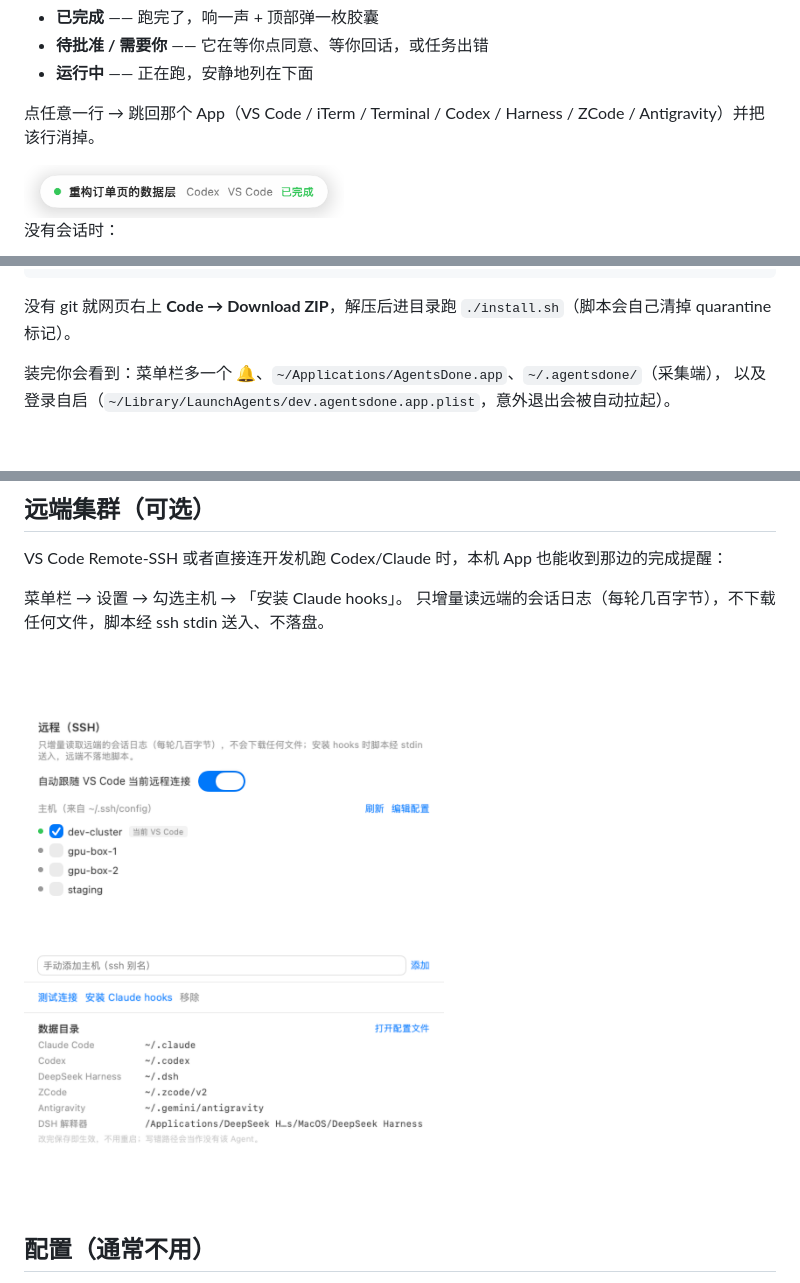
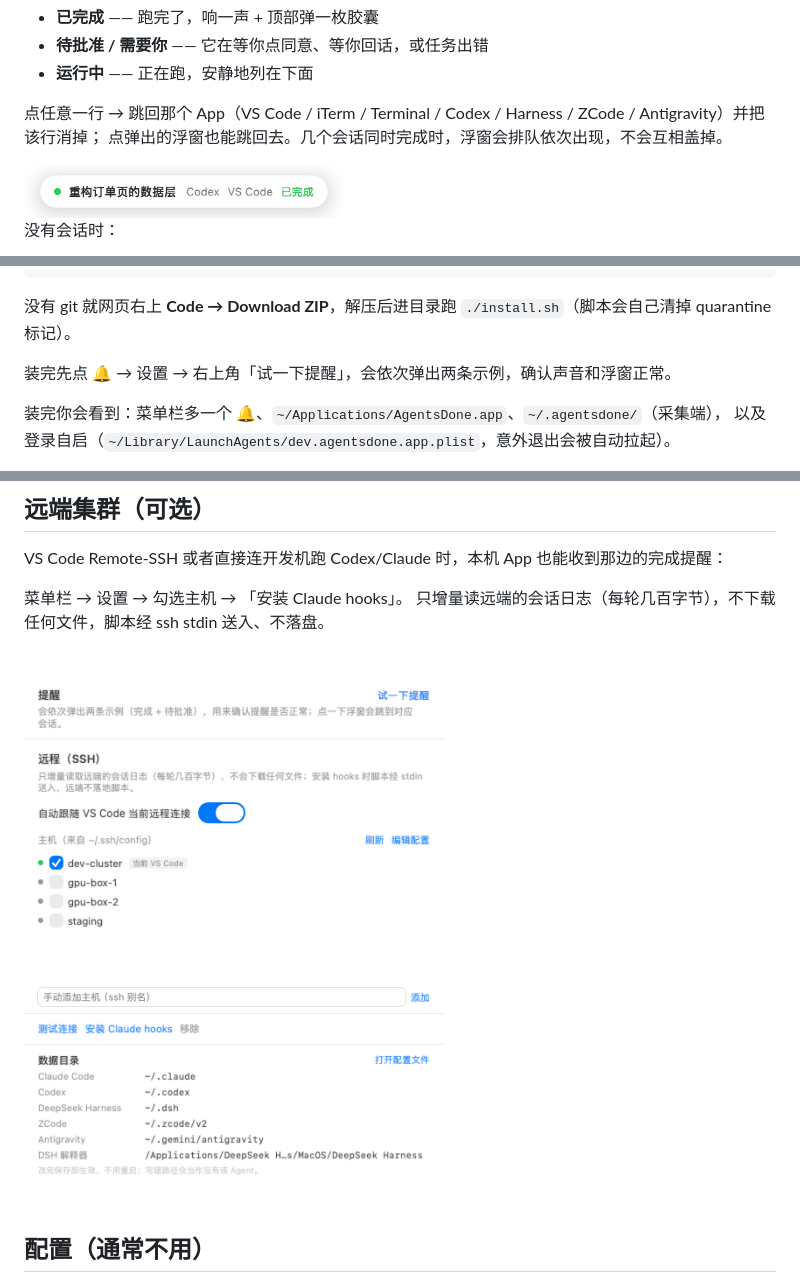
Before and after one commit to Watchman232/AgentsDone, a Markdown page: README.md, 3 parts joined by grey strips. Drawn GitHub-style; pictures changed too: docs/settings.png; blank space fills up the shorter version.

````diff
--- a/README.md
+++ b/README.md
@@ -22,7 +22,8 @@
 - **待批准 / 需要你** —— 它在等你点同意、等你回话，或任务出错
 - **运行中** —— 正在跑，安静地列在下面
 
-点任意一行 → 跳回那个 App（VS Code / iTerm / Terminal / Codex / Harness / ZCode / Antigravity）并把该行消掉。
+点任意一行 → 跳回那个 App（VS Code / iTerm / Terminal / Codex / Harness / ZCode / Antigravity）并把该行消掉；
+点弹出的浮窗也能跳回去。几个会话同时完成时，浮窗会排队依次出现，不会互相盖掉。
 
 <img src="docs/pill.png" width="320" alt="完成提示">
 
@@ -47,6 +48,8 @@ cd AgentsDone
 ```
 
 没有 git 就网页右上 **Code → Download ZIP**，解压后进目录跑 `./install.sh`（脚本会自己清掉 quarantine 标记）。
+
+装完先点 🔔 → 设置 → 右上角「试一下提醒」，会依次弹出两条示例，确认声音和浮窗正常。
 
 装完你会看到：菜单栏多一个 🔔、`~/Applications/AgentsDone.app`、`~/.agentsdone/`（采集端），
 以及登录自启（`~/Library/LaunchAgents/dev.agentsdone.app.plist`，意外退出会被自动拉起）。
````
Also changed, not shown: 3 other files.
